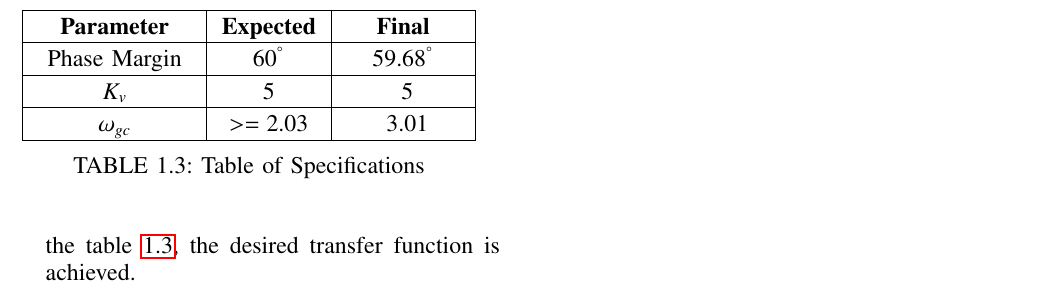
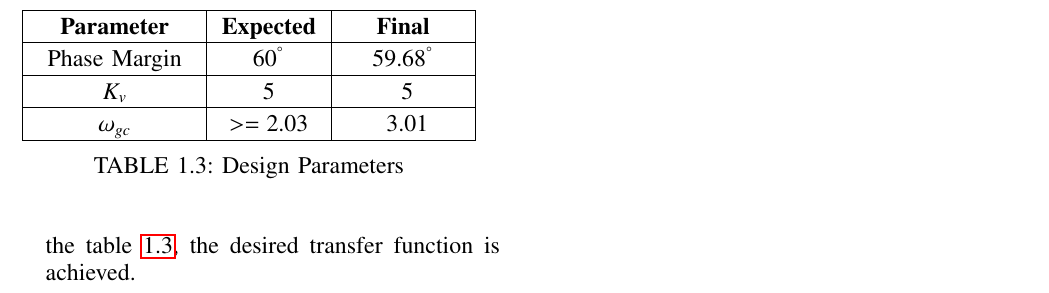
Before and after one commit to Sadiq0123/Control-Systems, a LaTeX paper (Ketan_Control/ketan_control_manual.tex, which reads Ketan_Control/chapters/ee18btech11051/ee18btech11051.tex): part of page 3 of 3, cut so that both start at the same text. Compiled offline with pdfLaTeX.

Commit message:
Update ee18btech11051.tex

```diff
--- a/Ketan_Control/chapters/ee18btech11051/ee18btech11051.tex
+++ b/Ketan_Control/chapters/ee18btech11051/ee18btech11051.tex
@@ -116,12 +116,12 @@ Now we plot the newly compensated transfer function.
 \end{figure}
 
 \begin{table}[!ht]
-\centering
-\input{./tables/ee18btech11051/ee18btech11051_table1.tex}
-\caption{Table of Specifications}
-\label{table:ee18btech11026_table_1}
+    \centering
+    \input{./tables/ee18btech11051/ee18btech11051_table1.tex}
+    \caption{Design Parameters}
+    \label{table:ee18btech11051_table_1}
 \end{table}
 
-The design reqirements and the achieved parameters are listed in the table \ref{table:ee18btech11026_table_1}.\\As it can be seen from the final readings in the table \ref{table:ee18btech11026_table_1}, the desired transfer function is achieved.
+The design reqirements and the achieved parameters are listed in the table \ref{table:ee18btech11051_table_1}.\\As it can be seen from the final readings in the table \ref{table:ee18btech11051_table_1}, the desired transfer function is achieved.
 
 \end{enumerate}
```
